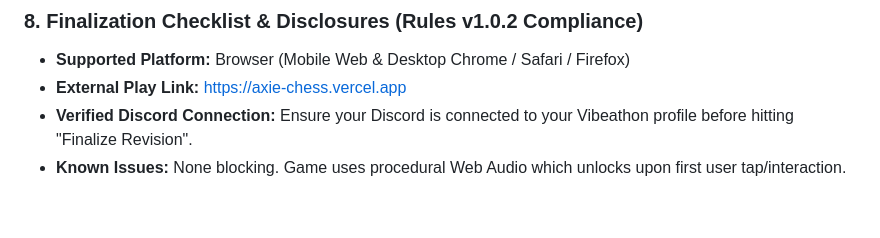
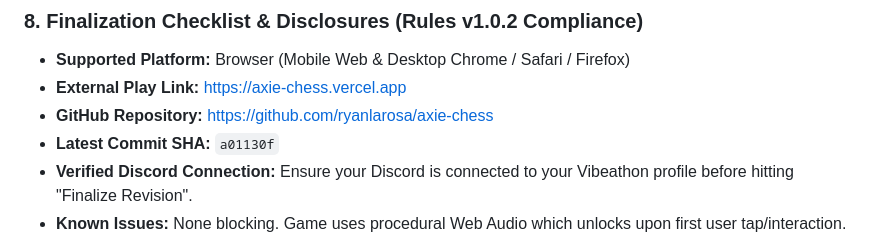
Before and after one commit to ryanlarosa/axie-chess, a Markdown page: SUBMISSION.md, the part around the change. GitHub-like rendering; blank space fills up the shorter version.

Commit message:
Docs: Update latest commit SHA in submission kit

```diff
--- a/SUBMISSION.md
+++ b/SUBMISSION.md
@@ -108,6 +108,8 @@
 ### 8. Finalization Checklist & Disclosures (Rules v1.0.2 Compliance)
 - **Supported Platform:** Browser (Mobile Web & Desktop Chrome / Safari / Firefox)
 - **External Play Link:** [https://axie-chess.vercel.app](https://axie-chess.vercel.app)
+- **GitHub Repository:** [https://github.com/ryanlarosa/axie-chess](https://github.com/ryanlarosa/axie-chess)
+- **Latest Commit SHA:** `a01130f`
 - **Verified Discord Connection:** Ensure your Discord is connected to your Vibeathon profile before hitting "Finalize Revision".
 - **Known Issues:** None blocking. Game uses procedural Web Audio which unlocks upon first user tap/interaction.
 - **Starters / Dependencies:** Zero external framework dependencies. Pure Vanilla ES6 modules and semantic CSS.
```
